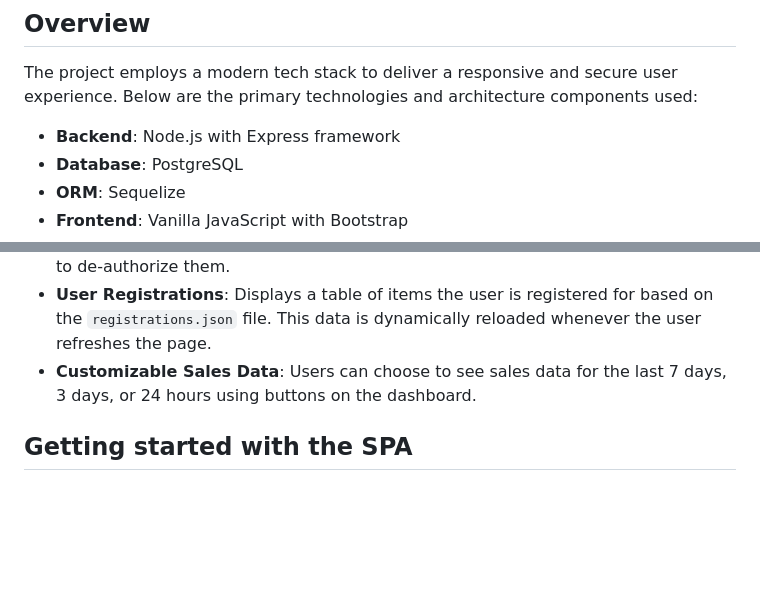
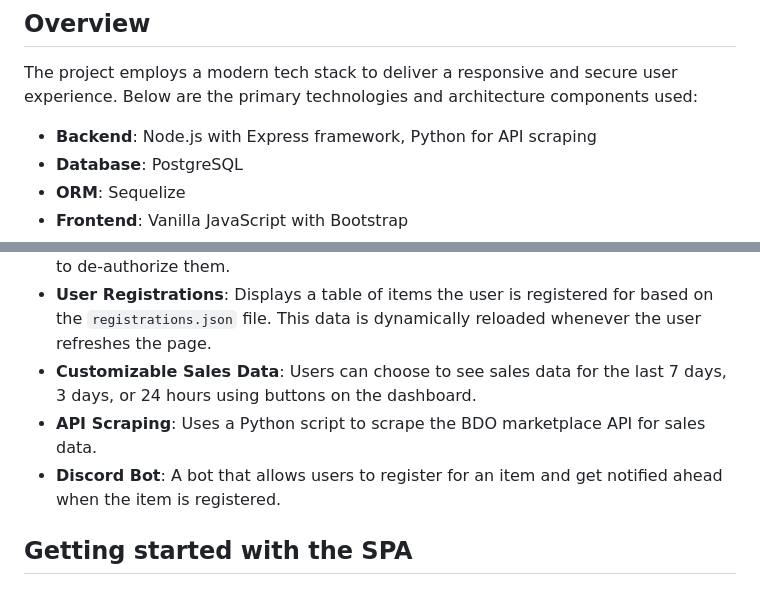
Before and after one commit to guala01/bdo-market-app, a Markdown page: README.md, 2 parts joined by grey strips. Drawn GitHub-style; blank space fills up the shorter version.

```diff
--- a/README.md
+++ b/README.md
@@ -8,7 +8,7 @@ The second goal is to provide access to the marketplace registration queue that
 
 The project employs a modern tech stack to deliver a responsive and secure user experience. Below are the primary technologies and architecture components used:
 
-- **Backend**: Node.js with Express framework
+- **Backend**: Node.js with Express framework, Python for API scraping
 - **Database**: PostgreSQL
 - **ORM**: Sequelize
 - **Frontend**: Vanilla JavaScript with Bootstrap
@@ -24,6 +24,8 @@ The project structure includes separate modules for routes, models, configuratio
 - **Logout Functionality**: Allows users to log out from the application and refreshes to de-authorize them.
 - **User Registrations**: Displays a table of items the user is registered for based on the `registrations.json` file. This data is dynamically reloaded whenever the user refreshes the page.
 - **Customizable Sales Data**: Users can choose to see sales data for the last 7 days, 3 days, or 24 hours using buttons on the dashboard.
+- **API Scraping**: Uses a Python script to scrape the BDO marketplace API for sales data.
+- **Discord Bot**: A bot that allows users to register for an item and get notified ahead when the item is registered.
 
 ## Getting started with the SPA
 
```
